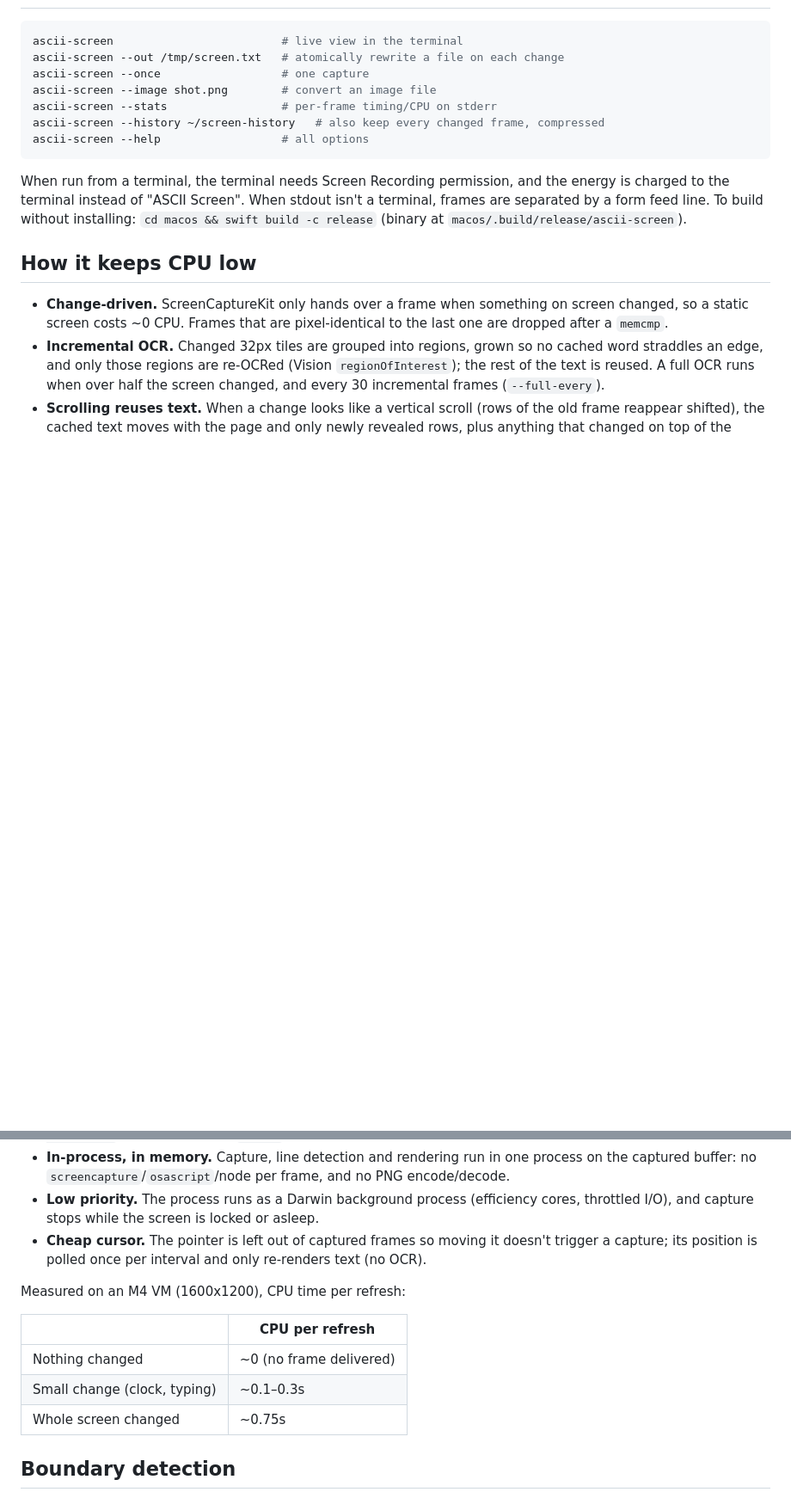
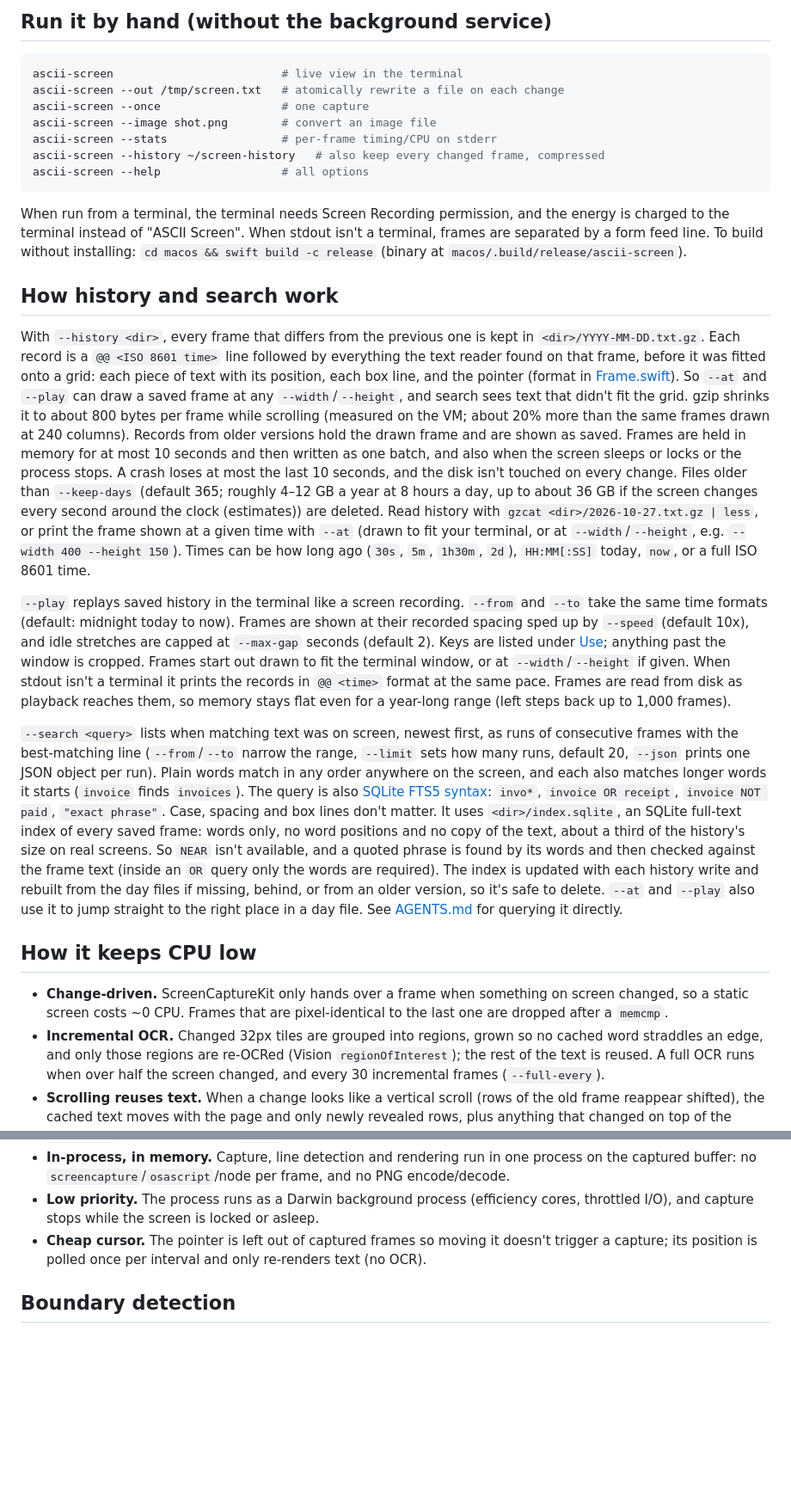
Before and after one commit to tetratorus/ascii-screenshot, a Markdown page: README.md, 2 parts joined by grey strips. Shown at 86% size. Rendered like a GitHub page; blank space fills up the shorter version.

````diff
--- a/README.md
+++ b/README.md
@@ -36,3 +171,4 @@ With `--history <dir>`, every frame that differs from the previous one is kept i
+## Run it by hand (without the background service)
 
 ```bash
 ascii-screen                         # live view in the terminal
@@ -46,6 +182,14 @@ ascii-screen --help                  # all options
 
 When run from a terminal, the terminal needs Screen Recording permission, and the energy is charged to the terminal instead of "ASCII Screen". When stdout isn't a terminal, frames are separated by a form feed line. To build without installing: `cd macos && swift build -c release` (binary at `macos/.build/release/ascii-screen`).
 
+## How history and search work
+
+With `--history <dir>`, every frame that differs from the previous one is kept in `<dir>/YYYY-MM-DD.txt.gz`. Each record is a `@@ <ISO 8601 time>` line followed by everything the text reader found on that frame, before it was fitted onto a grid: each piece of text with its position, each box line, and the pointer (format in [Frame.swift](macos/Sources/ascii-screen/Frame.swift)). So `--at` and `--play` can draw a saved frame at any `--width`/`--height`, and search sees text that didn't fit the grid. gzip shrinks it to about 800 bytes per frame while scrolling (measured on the VM; about 20% more than the same frames drawn at 240 columns). Records from older versions hold the drawn frame and are shown as saved. Frames are held in memory for at most 10 seconds and then written as one batch, and also when the screen sleeps or locks or the process stops. A crash loses at most the last 10 seconds, and the disk isn't touched on every change. Files older than `--keep-days` (default 365; roughly 4–12 GB a year at 8 hours a day, up to about 36 GB if the screen changes every second around the clock (estimates)) are deleted. Read history with `gzcat <dir>/2026-10-27.txt.gz | less`, or print the frame shown at a given time with `--at` (drawn to fit your terminal, or at `--width`/`--height`, e.g. `--width 400 --height 150`). Times can be how long ago (`30s`, `5m`, `1h30m`, `2d`), `HH:MM[:SS]` today, `now`, or a full ISO 8601 time.
+
+`--play` replays saved history in the terminal like a screen recording. `--from` and `--to` take the same time formats (default: midnight today to now). Frames are shown at their recorded spacing sped up by `--speed` (default 10x), and idle stretches are capped at `--max-gap` seconds (default 2). Keys are listed under [Use](#use); anything past the window is cropped. Frames start out drawn to fit the terminal window, or at `--width`/`--height` if given. When stdout isn't a terminal it prints the records in `@@ <time>` format at the same pace. Frames are read from disk as playback reaches them, so memory stays flat even for a year-long range (left steps back up to 1,000 frames).
+
+`--search <query>` lists when matching text was on screen, newest first, as runs of consecutive frames with the best-matching line (`--from`/`--to` narrow the range, `--limit` sets how many runs, default 20, `--json` prints one JSON object per run). Plain words match in any order anywhere on the screen, and each also matches longer words it starts (`invoice` finds `invoices`). The query is also [SQLite FTS5 syntax](https://sqlite.org/fts5.html#full_text_query_syntax): `invo*`, `invoice OR receipt`, `invoice NOT paid`, `"exact phrase"`. Case, spacing and box lines don't matter. It uses `<dir>/index.sqlite`, an SQLite full-text index of every saved frame: words only, no word positions and no copy of the text, about a third of the history's size on real screens. So `NEAR` isn't available, and a quoted phrase is found by its words and then checked against the frame text (inside an `OR` query only the words are required). The index is updated with each history write and rebuilt from the day files if missing, behind, or from an older version, so it's safe to delete. `--at` and `--play` also use it to jump straight to the right place in a day file. See [AGENTS.md](AGENTS.md#screen-history-index) for querying it directly.
+
 ## How it keeps CPU low
 
 - **Change-driven.** ScreenCaptureKit only hands over a frame when something on screen changed, so a static screen costs ~0 CPU. Frames that are pixel-identical to the last one are dropped after a `memcmp`.
@@ -57,14 +201,6 @@ When run from a terminal, the terminal needs Screen Recording permission, and th
 - **In-process, in memory.** Capture, line detection and rendering run in one process on the captured buffer: no `screencapture`/`osascript`/node per frame, and no PNG encode/decode.
 - **Low priority.** The process runs as a Darwin background process (efficiency cores, throttled I/O), and capture stops while the screen is locked or asleep.
 - **Cheap cursor.** The pointer is left out of captured frames so moving it doesn't trigger a capture; its position is polled once per interval and only re-renders text (no OCR).
-
-Measured on an M4 VM (1600x1200), CPU time per refresh:
-
-| | CPU per refresh |
-| --- | --- |
-| Nothing changed | ~0 (no frame delivered) |
-| Small change (clock, typing) | ~0.1–0.3s |
-| Whole screen changed | ~0.75s |
 
 ## Boundary detection
 
````
Also changed, not shown: other parts of README.md (+150 -81 lines).
